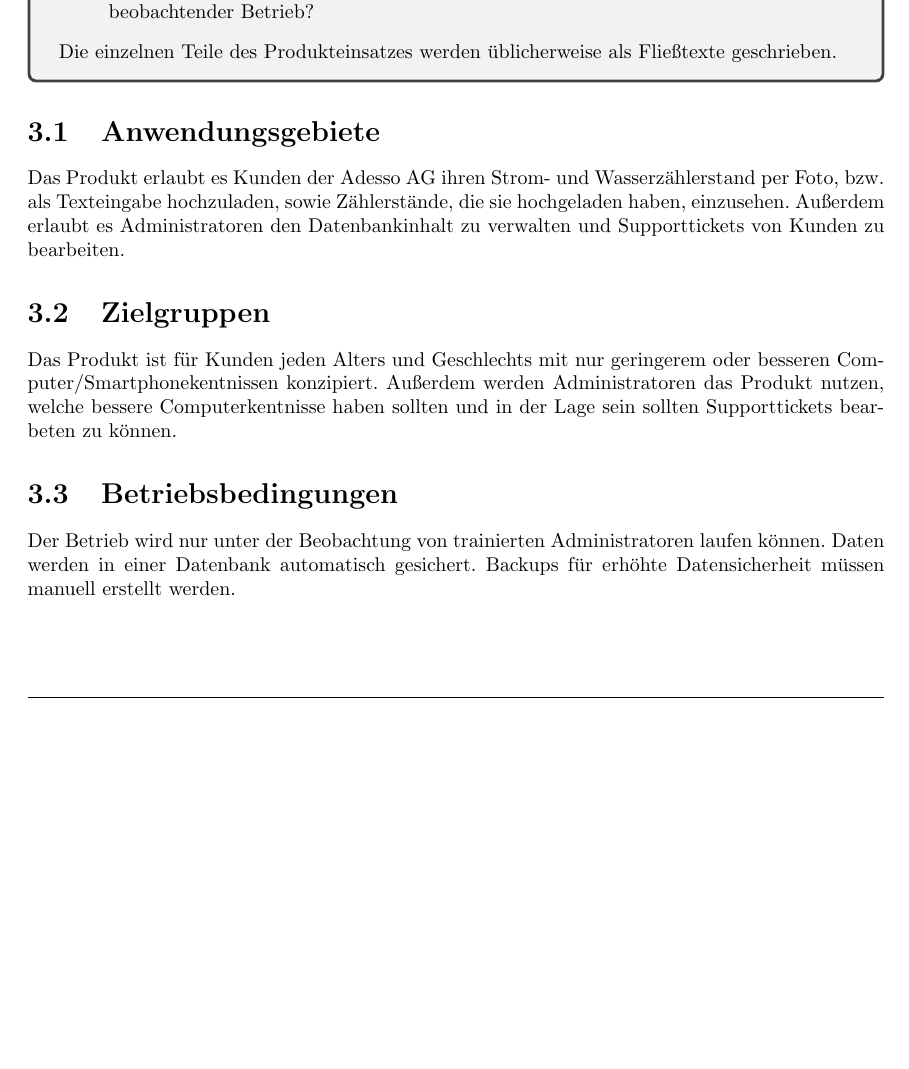
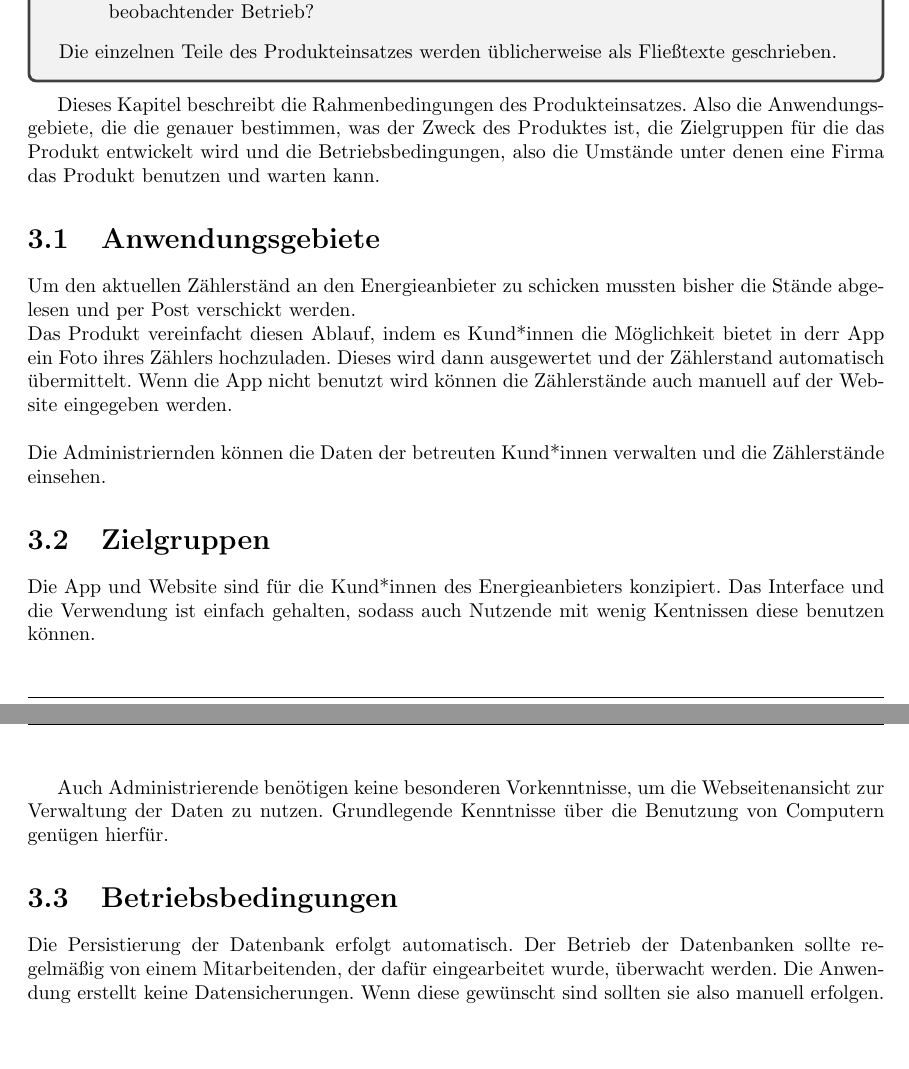
Before and after one commit to mascent/AdessoEnergySopro19, a LaTeX document (pflichten/LaTeX/pflichtenheft.tex, which reads pflichten/LaTeX/kapitel/produkteinsatz.tex): part of page 9 of 28 before the commit and two parts of pages 9 and 10 of 29 after it, the two joined at a grey line, cut so that both start at the same text, the shorter picture padded with empty space. Compiled offline with pdfLaTeX.

Commit message:
Refactor Produkteinsatz in LaTeX document.
Refers to HRS3105B-28

```diff
--- a/pflichten/LaTeX/kapitel/produkteinsatz.tex
+++ b/pflichten/LaTeX/kapitel/produkteinsatz.tex
@@ -9,17 +9,23 @@ In diesem Kapitel werden die folgenden drei Punkte erläutert:
 
 \noindent Die einzelnen Teile des Produkteinsatzes werden üblicherweise als Fließtexte geschrieben.
 \end{tcolorbox}
+Dieses Kapitel beschreibt die Rahmenbedingungen des Produkteinsatzes. Also die Anwendungsgebiete, die die genauer bestimmen, was der Zweck des Produktes ist, die Zielgruppen für die das Produkt entwickelt wird
+und die Betriebsbedingungen, also die Umstände unter denen eine Firma das Produkt benutzen und warten kann.
 
 \section{Anwendungsgebiete}
+	Um den aktuellen Zählerständ an den Energieanbieter zu schicken mussten bisher die Stände abgelesen und per Post verschickt
+	werden. \\
+	Das Produkt vereinfacht diesen Ablauf, indem es Kund*innen die Möglichkeit bietet in derr App ein Foto ihres Zählers hochzuladen. Dieses wird dann
+	ausgewertet und der Zählerstand  automatisch übermittelt.
+	Wenn die App nicht benutzt wird können die Zählerstände auch manuell auf der Website eingegeben werden.\\\\
+	Die Administriernden können die Daten der betreuten Kund*innen verwalten und die Zählerstände einsehen.
+\section{Zielgruppen}
+	Die App und Website sind für die Kund*innen des Energieanbieters konzipiert. Das Interface und die Verwendung ist einfach gehalten, sodass auch Nutzende mit wenig
+	Kentnissen diese benutzen können.
 
-	Das Produkt erlaubt es Kunden der Adesso AG ihren Strom- und Wasserzählerstand per Foto, bzw. als Texteingabe hochzuladen, 			sowie Zählerstände, die sie hochgeladen haben, einzusehen.
-	Außerdem erlaubt es Administratoren den Datenbankinhalt zu verwalten und Supporttickets von Kunden zu bearbeiten.
+	Auch Administrierende benötigen keine besonderen Vorkenntnisse, um die Webseitenansicht zur Verwaltung der Daten zu nutzen.
+	Grundlegende Kenntnisse über die Benutzung von Computern genügen hierfür.
 
-	\section{Zielgruppen}
-
-	Das Produkt ist für Kunden jeden Alters und Geschlechts mit nur geringerem oder besseren Computer/Smartphonekentnissen konzipiert.
-	Außerdem werden Administratoren das Produkt nutzen, welche bessere Computerkentnisse haben sollten und in der Lage sein sollten Supporttickets bearbeten zu können.
-
-	\section{Betriebsbedingungen}
-
-	Der Betrieb wird nur unter der Beobachtung von trainierten Administratoren laufen können. Daten werden in einer Datenbank automatisch gesichert. Backups für erhöhte Datensicherheit müssen manuell erstellt werden.
+\section{Betriebsbedingungen}
+	Die Persistierung der Datenbank erfolgt automatisch. Der Betrieb der Datenbanken sollte regelmäßig von einem Mitarbeitenden, der dafür eingearbeitet wurde,  überwacht werden.
+	Die Anwendung erstellt keine Datensicherungen. Wenn diese gewünscht sind sollten sie also manuell erfolgen.
```
